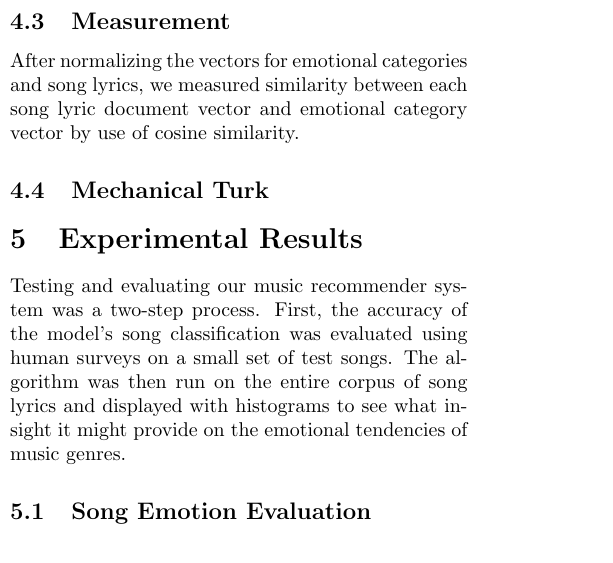
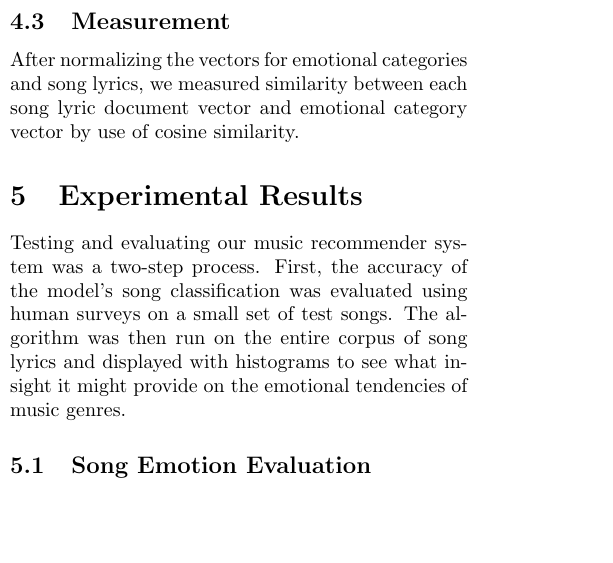
Before and after one commit to BGoldman1989/song-recommender, a LaTeX paper (paper/final_paper.tex): part of one column of page 4 of 7, cut so that both start at the same text. Compiled offline with pdfLaTeX; a LaTeX package or settings file that is missing is left out.

Commit message:
Removed subsection

```diff
--- a/paper/final_paper.tex
+++ b/paper/final_paper.tex
@@ -140,8 +140,6 @@ Because we do not care about the position of each word relative to one another i
 
 After normalizing the vectors for emotional categories and song lyrics, we measured similarity between each song lyric document vector and emotional category vector by use of cosine similarity.
 
-\subsection{Mechanical Turk}
-
 \section{Experimental Results}
 Testing and evaluating our music recommender system was a two-step process. First, the accuracy of the model's song classification was evaluated using human surveys on a small set of test songs. The algorithm was then run on the entire corpus of song lyrics and displayed with histograms to see what insight it might provide on the emotional tendencies of music genres.
 
```
